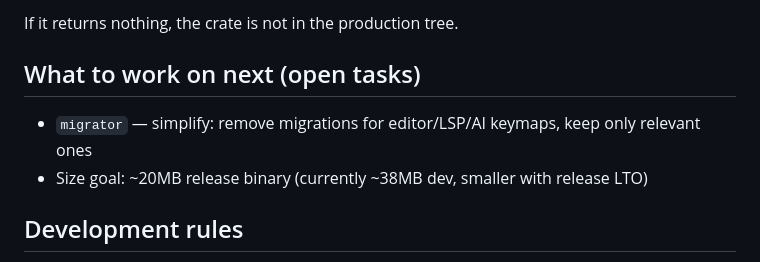
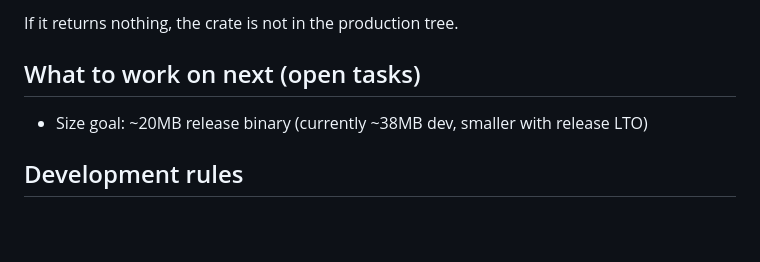
Before and after one commit to errordnk/som, a Markdown page: AGENTS.md, the part around the change. Rendered like a GitHub page; blank space fills up the shorter version.

Commit message:
AGENTS: mark migrator simplification as done
Co-Authored-By: Claude Sonnet 4.6 <noreply@anthropic.com>

```diff
--- a/AGENTS.md
+++ b/AGENTS.md
@@ -112,7 +112,6 @@ If it returns nothing, the crate is not in the production tree.
 
 ## What to work on next (open tasks)
 
-- `migrator` — simplify: remove migrations for editor/LSP/AI keymaps, keep only relevant ones
 - Size goal: ~20MB release binary (currently ~38MB dev, smaller with release LTO)
 
 ## Development rules
```
